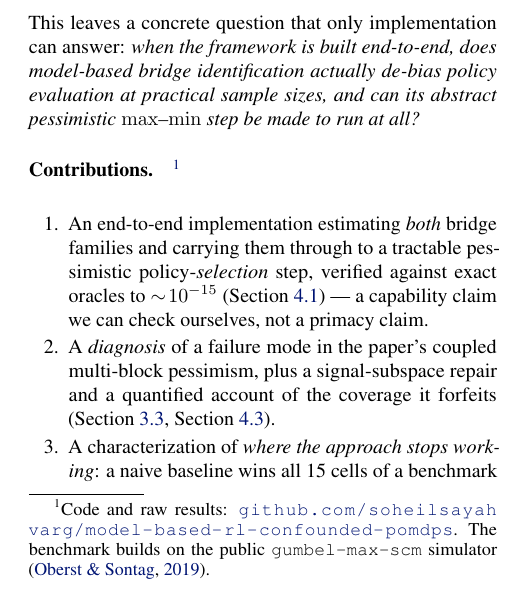
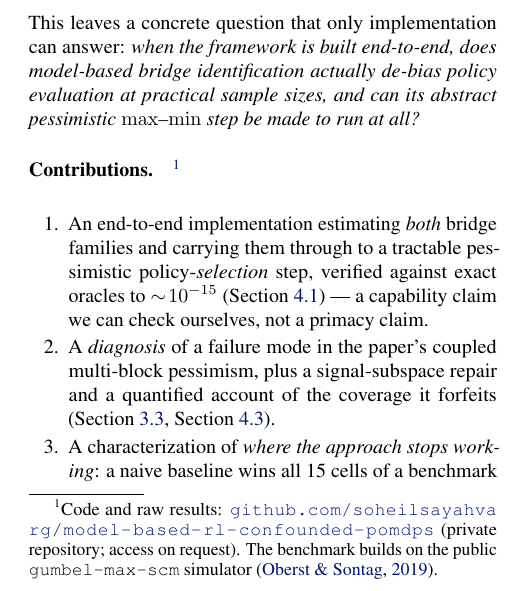
Before and after one commit to soheilsayahvarg/model-based-rl-confounded-pomdps, a LaTeX paper (Phase_4/paper/main.tex): part of one column of page 1 of 11, cut so that both start at the same text. Compiled offline with pdfLaTeX.

Commit message:
Phase 4: disclose that the linked repository is private

```diff
--- a/Phase_4/paper/main.tex
+++ b/Phase_4/paper/main.tex
@@ -105,8 +105,9 @@ actually de-bias policy evaluation at practical sample sizes, and can its
 abstract pessimistic $\max$--$\min$ step be made to run at all?}
 
 \paragraph{Contributions.}\footnote{Code and raw results:
-\url{github.com/soheilsayahvarg/model-based-rl-confounded-pomdps}. The benchmark
-builds on the public \texttt{gumbel-max-scm} simulator \citep{oberst2019}.}
+\url{github.com/soheilsayahvarg/model-based-rl-confounded-pomdps} (private
+repository; access on request). The benchmark builds on the public
+\texttt{gumbel-max-scm} simulator \citep{oberst2019}.}
 \begin{enumerate}\itemsep2pt \parskip0pt \topsep0pt
 \item An end-to-end implementation estimating \emph{both} bridge families and
 carrying them through to a tractable pessimistic policy-\emph{selection} step,
```
Also changed, not shown: Phase_4/paper/main.pdf.
